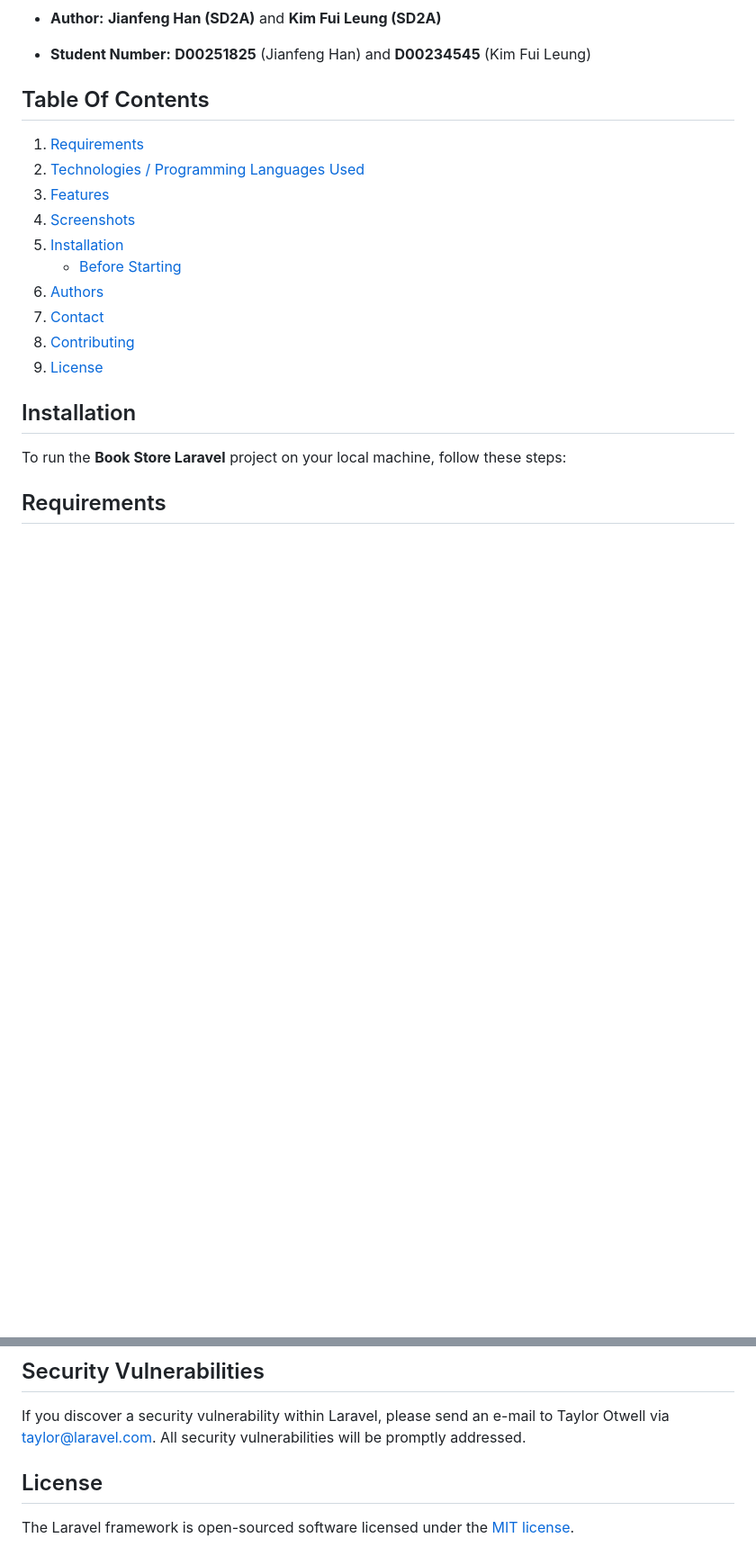
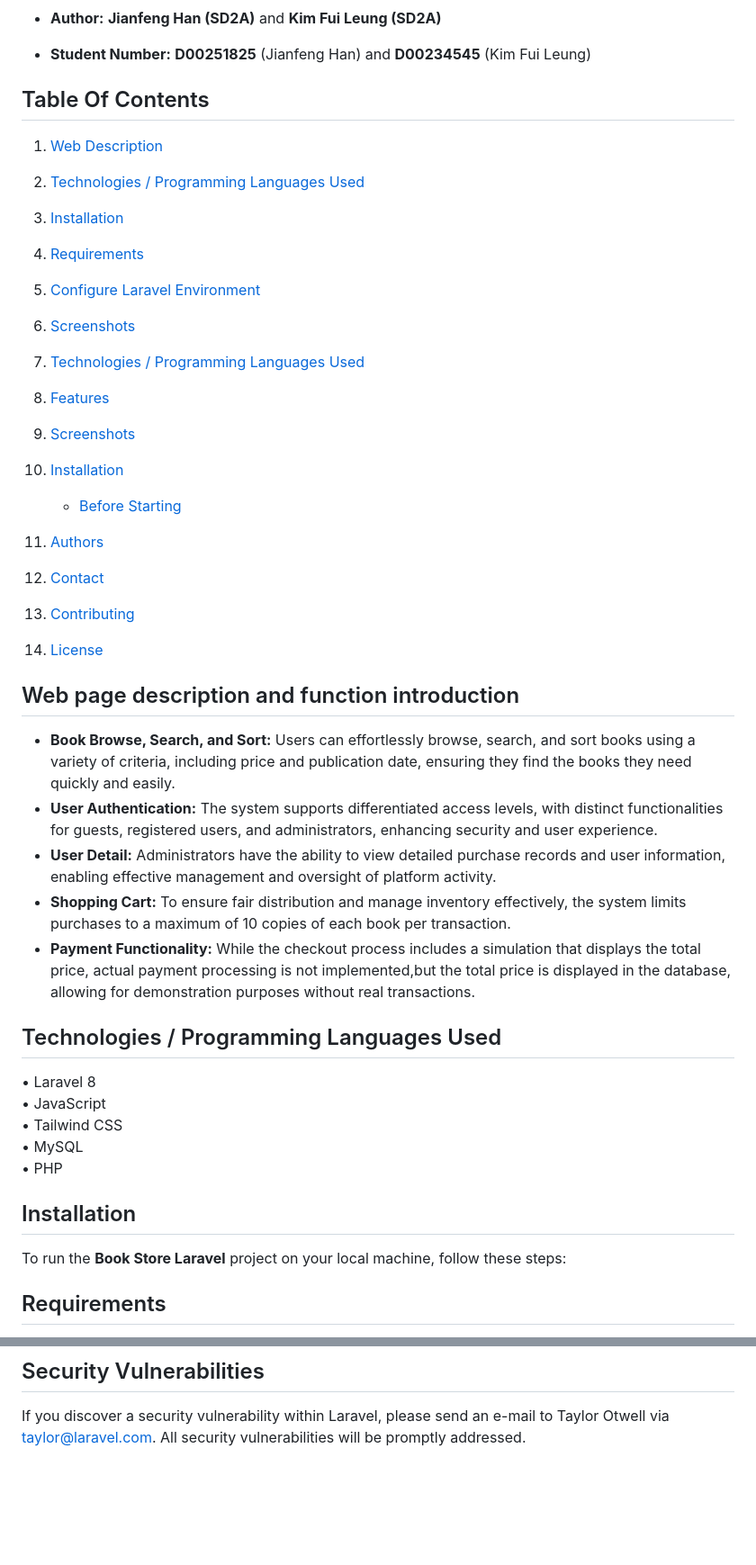
Before and after one commit to isaackk60/bookstore, a Markdown page: README.md, 2 parts joined by grey strips. Shown at 90% size. Drawn GitHub-style; blank space fills up the shorter version.

Commit message:
later need to uplate screenshot and other things else

```diff
--- a/README.md
+++ b/README.md
@@ -22,7 +22,13 @@ This web application is made using Laravel framework and runs as an online books
     **D00251825** (Jianfeng Han) and **D00234545** (Kim Fui Leung)<br>
 
 ## Table Of Contents
-1. [Requirements](#Requirements)
+1. [Web Description](#web-page-description-and-function-introduction)
+2. [Technologies / Programming Languages Used](#technologies--programming-languages-used)
+3. [Installation](#installation)
+4. [Requirements](#Requirements)
+5. [Configure Laravel Environment](#create-and-configure-laravel-environment)
+6. [Screenshots](#ScreenShots)
+
 2. [Technologies / Programming Languages Used](#technologies--programming-languages-used)
 3. [Features](#Features)
 4. [Screenshots](#Screenshots)
@@ -32,6 +38,20 @@ This web application is made using Laravel framework and runs as an online books
 7. [Contact](#Contact)
 8. [Contributing](#Contributing)
 9. [License](#License)
+
+## Web page description and function introduction
+ + **Book Browse, Search, and Sort:** Users can effortlessly browse, search, and sort books using a variety of criteria, including price and publication date, ensuring they find the books they need quickly and easily.
+ + **User Authentication:** The system supports differentiated access levels, with distinct functionalities for guests, registered users, and administrators, enhancing security and user experience.
+ + **User Detail:** Administrators have the ability to view detailed purchase records and user information, enabling effective management and oversight of platform activity.
+ + **Shopping Cart:** To ensure fair distribution and manage inventory effectively, the system limits purchases to a maximum of 10 copies of each book per transaction.
+ + **Payment Functionality:** While the checkout process includes a simulation that displays the total price, actual payment processing is not implemented,but the total price is displayed in the database, allowing for demonstration purposes without real transactions.
+
+## Technologies / Programming Languages Used
+•	Laravel 8 <br>
+•	JavaScript<br>
+•	Tailwind CSS <br>
+•	MySQL<br>
+•	PHP<br>
 
 ## Installation
 
@@ -166,7 +190,3 @@ In order to ensure that the Laravel community is welcoming to all, please review
 ## Security Vulnerabilities
 
 If you discover a security vulnerability within Laravel, please send an e-mail to Taylor Otwell via [taylor@laravel.com](mailto:taylor@laravel.com). All security vulnerabilities will be promptly addressed.
-
-## License
-
-The Laravel framework is open-sourced software licensed under the [MIT license](https://opensource.org/licenses/MIT).
```
Also changed, not shown: other parts of README.md (+10 -6 lines).
